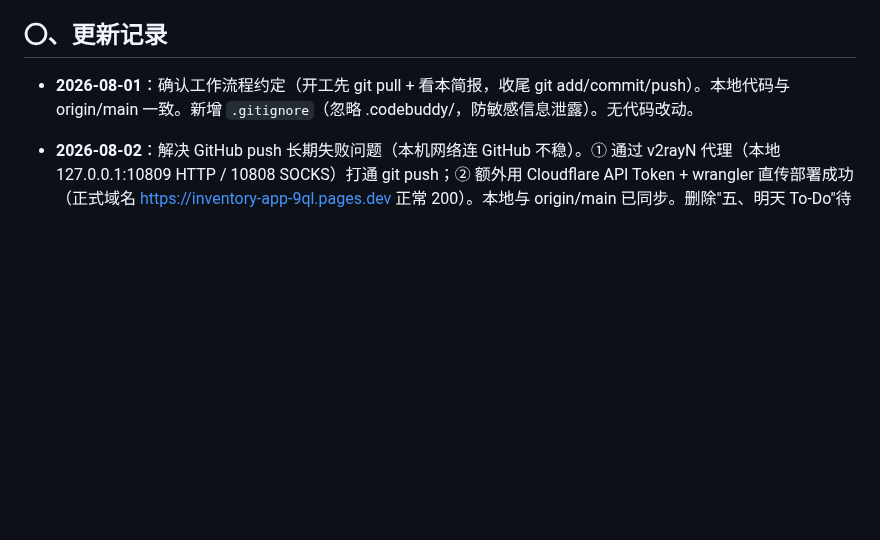
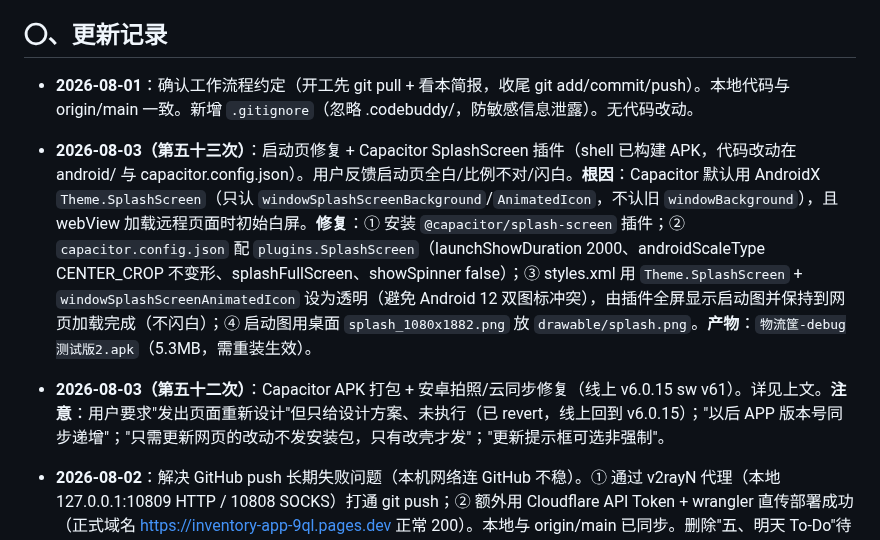
Before and after one commit to xiaokai8237-boop/inventory-app, a Markdown page: 交接简报.md, the part around the change. Drawn GitHub-style; blank space fills up the shorter version.

Commit message:
更新交接简报(第五十三次:启动页修复)

```diff
--- a/交接简报.md
+++ b/交接简报.md
@@ -5,6 +5,8 @@
 ## 〇、更新记录
 
 - **2026-08-01**：确认工作流程约定（开工先 git pull + 看本简报，收尾 git add/commit/push）。本地代码与 origin/main 一致。新增 `.gitignore`（忽略 .codebuddy/，防敏感信息泄露）。无代码改动。
+- **2026-08-03（第五十三次）**：启动页修复 + Capacitor SplashScreen 插件（shell 已构建 APK，代码改动在 android/ 与 capacitor.config.json）。用户反馈启动页全白/比例不对/闪白。**根因**：Capacitor 默认用 AndroidX `Theme.SplashScreen`（只认 `windowSplashScreenBackground`/`AnimatedIcon`，不认旧 `windowBackground`），且 webView 加载远程页面时初始白屏。**修复**：① 安装 `@capacitor/splash-screen` 插件；② `capacitor.config.json` 配 `plugins.SplashScreen`（launchShowDuration 2000、androidScaleType CENTER_CROP 不变形、splashFullScreen、showSpinner false）；③ styles.xml 用 `Theme.SplashScreen` + `windowSplashScreenAnimatedIcon` 设为透明（避免 Android 12 双图标冲突），由插件全屏显示启动图并保持到网页加载完成（不闪白）；④ 启动图用桌面 `splash_1080x1882.png` 放 `drawable/splash.png`。**产物**：`物流筐-debug测试版2.apk`（5.3MB，需重装生效）。
+- **2026-08-03（第五十二次）**：Capacitor APK 打包 + 安卓拍照/云同步修复（线上 v6.0.15 sw v61）。详见上文。**注意**：用户要求"发出页面重新设计"但只给设计方案、未执行（已 revert，线上回到 v6.0.15）；"以后 APP 版本号同步递增"；"只需更新网页的改动不发安装包，只有改壳才发"；"更新提示框可选非强制"。
 - **2026-08-02**：解决 GitHub push 长期失败问题（本机网络连 GitHub 不稳）。① 通过 v2rayN 代理（本地 127.0.0.1:10809 HTTP / 10808 SOCKS）打通 git push；② 额外用 Cloudflare API Token + wrangler 直传部署成功（正式域名 https://inventory-app-9ql.pages.dev 正常 200）。本地与 origin/main 已同步。删除"五、明天 To-Do"待办小节。`.gitignore` 新增忽略 `.wrangler/`（wrangler 缓存目录）。
 - **2026-08-02（第二次）**：应用 6 项更新并部署。① 登录功能（改动1/4，本已存在于代码，未重复）② 密码框自动纠错（改动2，autocapitalize/autocorrect/spellcheck）③ 密码框眼睛按钮（改动3，togglePwd + pwd-wrap CSS）④ 明文密码存储 + 管理员用户列表（改动5，auth/admin 后端存 password，前端 setup/forgot 传 password，admin 面板渲染手机号+密码）⑤ 管理员搜索（改动6，adminSearch + renderAdminUsers）。已 push 至 GitHub（commit 1fc6d1d）并 wrangler 部署至 Cloudflare。⚠️ 注意：明文密码存储是用户明确要求的，有安全风险（管理员密钥 8023.520 可见所有用户明文密码），后续建议评估。
 - **2026-08-02（第三次）**：管理员入口改造。① 入口触发从"❓ 连点 10 次"改为"❓ 连点 5 次"；② 新增管理员密码验证弹窗（adminAuthModal + doAdminAuth），密码正确（8023.520）后才进入管理员面板；③ 面板内所有操作（统计/搜索/重置密码）不再二次输入密码（adminKey 存变量）。已 push 并部署。
```
